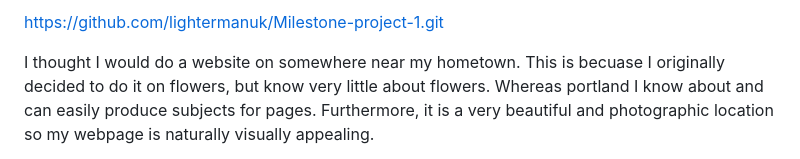
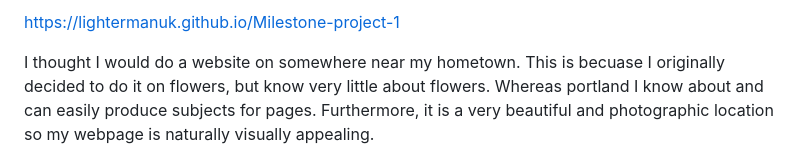
Before and after one commit to lightermanuk/Milestone-project-1, a Markdown page: README.md, the part around the change. Drawn GitHub-style.

Commit message:
Update README.md
add website link to readme (.io github page)

```diff
--- a/README.md
+++ b/README.md
@@ -1,4 +1,4 @@
-https://github.com/lightermanuk/Milestone-project-1.git
+https://lightermanuk.github.io/Milestone-project-1
 
 I thought I would do a website on somewhere near my hometown.  This is becuase I originally decided to do it on flowers, but know very little about flowers.  Whereas portland I know about and can easily produce subjects for pages.  Furthermore, it is a very beautiful and photographic location so my webpage is naturally visually appealing.
 
```
